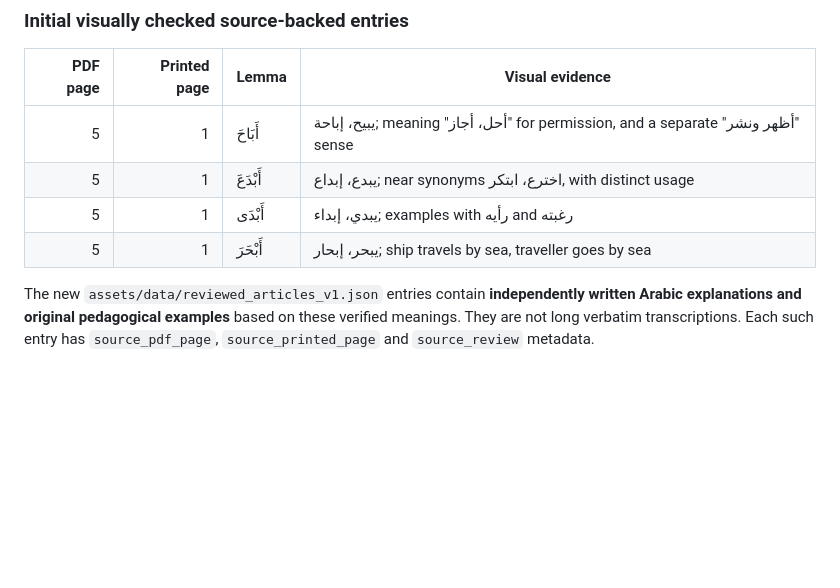
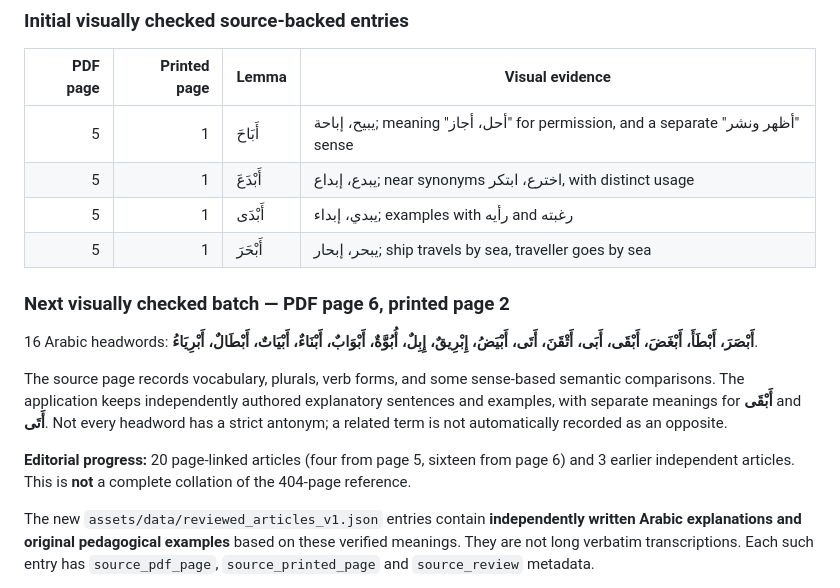
Before and after one commit to Xalidmuslim/Arabic-Academy-Flutter, a Markdown page: research/dictionary_sources/arabic_bayna_lexicon_scan.md, the part around the change. Rendered like a GitHub page; blank space fills up the shorter version.

Commit message:
docs(dictionary): record 16 additional source-collated headwords from page 6

```diff
--- a/research/dictionary_sources/arabic_bayna_lexicon_scan.md
+++ b/research/dictionary_sources/arabic_bayna_lexicon_scan.md
@@ -23,6 +23,20 @@ It does **not** imply that every lemma has a literal antonym.
 | 5 | 1 | أَبْدَعَ | يبدع، إبداع; near synonyms اخترع، ابتكر, with distinct usage |
 | 5 | 1 | أَبْدَى | يبدي، إبداء; examples with رأيه and رغبته |
 | 5 | 1 | أَبْحَرَ | يبحر، إبحار; ship travels by sea, traveller goes by sea |
+
+### Next visually checked batch — PDF page 6, printed page 2
+
+16 Arabic headwords: **أَبْصَرَ، أَبْطَأَ، أَبْغَضَ، أَبْقَى، أَبَى، أَتْقَنَ، أَتَى، أَبْيَضُ، إِبْرِيقٌ، إِبِلٌ، أُبُوَّةٌ، أَبْوَابٌ، أَبْنَاءٌ، أَبْيَاتٌ، أَبْطَالٌ، أَبْرِيَاءُ**.
+
+The source page records vocabulary, plurals, verb forms, and some sense-based
+semantic comparisons. The application keeps independently authored explanatory
+sentences and examples, with separate meanings for **أَبْقَى** and **أَتَى**.
+Not every headword has a strict antonym; a related term is not automatically
+recorded as an opposite.
+
+**Editorial progress:** 20 page-linked articles (four from page 5,
+sixteen from page 6) and 3 earlier independent articles. This is **not**
+a complete collation of the 404-page reference.
 
 The new `assets/data/reviewed_articles_v1.json` entries contain **independently
 written Arabic explanations and original pedagogical examples** based on these
```
